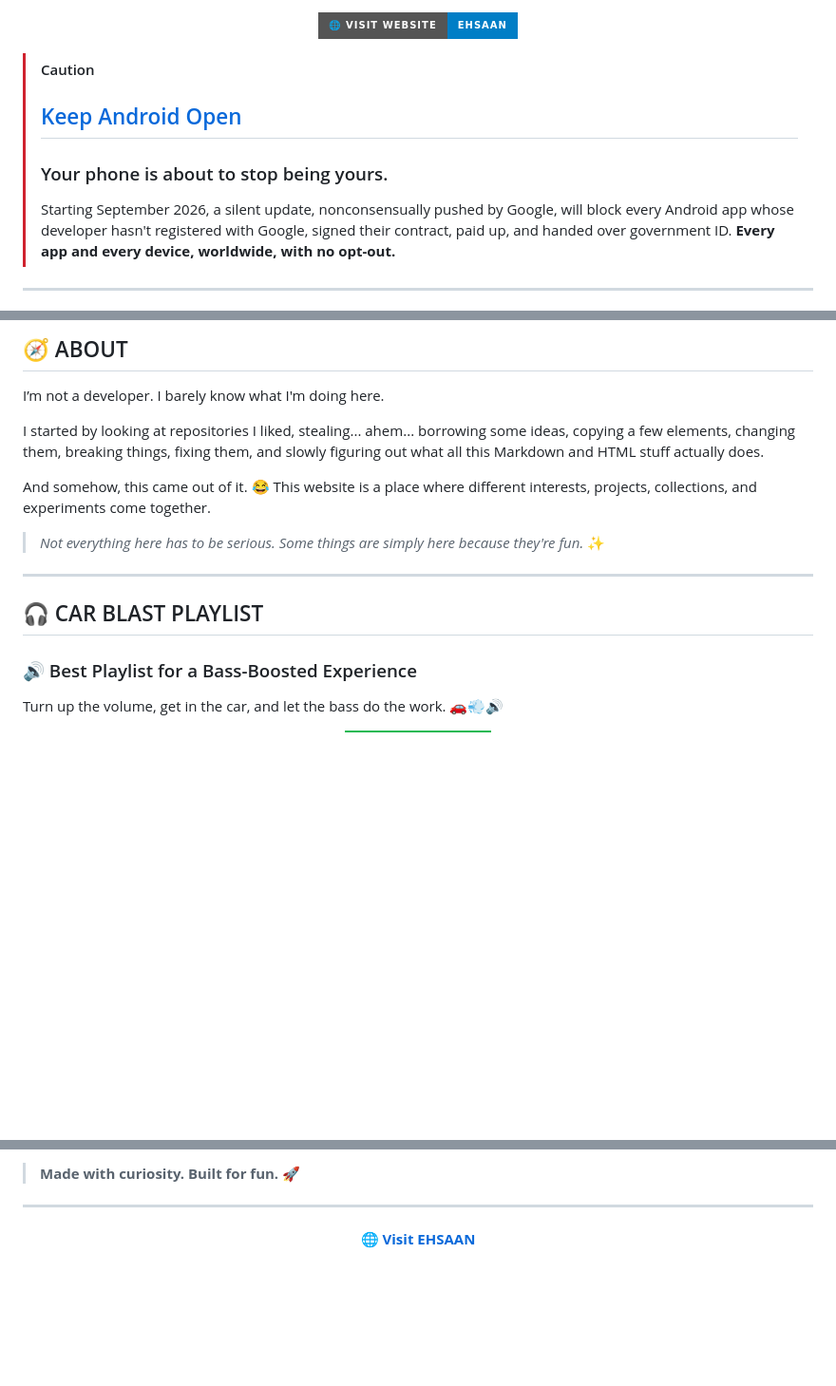
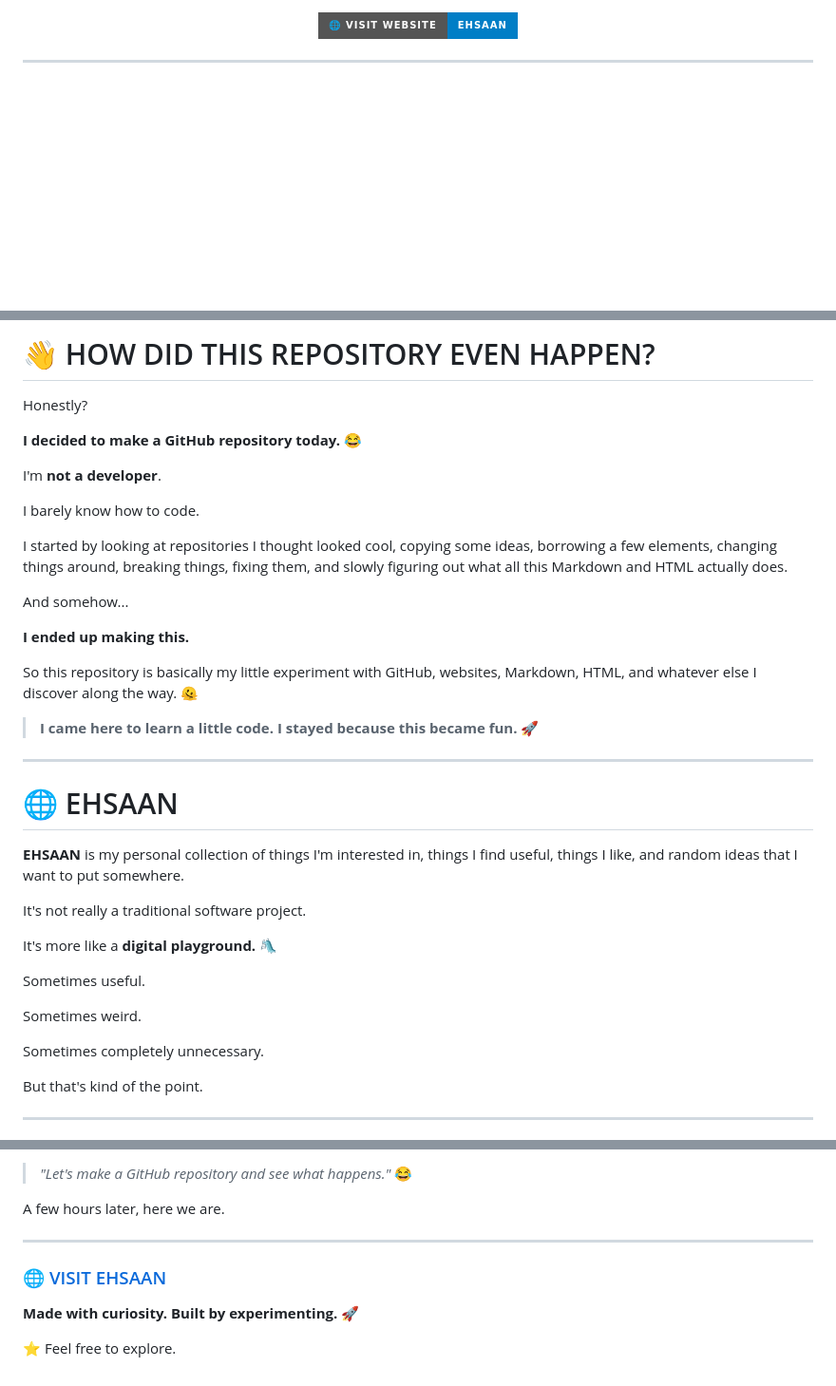
Before and after one commit to worsmon-org/ehsaan-website, a Markdown page: README.md, 3 parts joined by grey strips. Shown at 95% size. Drawn GitHub-style; badges without logos; blank space fills up the shorter version.

```diff
--- a/README.md
+++ b/README.md
@@ -16,11 +14,4 @@
   </a>
 </p>
 
-> [!CAUTION]
-> ## [Keep Android Open](https://keepandroidopen.org/)
-> ###  Your phone is about to stop being yours.
-> Starting September 2026, a silent update, nonconsensually pushed by Google, will block every
-> Android app whose developer hasn't registered with Google, signed their contract, paid up, and
-> handed over government ID.
-> **Every app and every device, worldwide, with no opt-out.**
 ---
@@ -34,19 +18,42 @@
 
-## 🧭 ABOUT
+# 👋 HOW DID THIS REPOSITORY EVEN HAPPEN?
 
-I’m not a developer. I barely know what I'm doing here.
+Honestly?
 
-I started by looking at repositories I liked, stealing... ahem... borrowing some ideas, copying a few elements, changing them, breaking things, fixing them, and slowly figuring out what all this Markdown and HTML stuff actually does.
+**I decided to make a GitHub repository today.** 😂
 
-And somehow, this came out of it. 😂
-This website is a place where different interests, projects, collections, and experiments come together.
+I'm **not a developer**.
 
-> *Not everything here has to be serious. Some things are simply here because they're fun.* ✨
+I barely know how to code.
+
+I started by looking at repositories I thought looked cool, copying some ideas, borrowing a few elements, changing things around, breaking things, fixing them, and slowly figuring out what all this Markdown and HTML actually does.
+
+And somehow...
+
+**I ended up making this.**
+
+So this repository is basically my little experiment with GitHub, websites, Markdown, HTML, and whatever else I discover along the way. 🫠
+
+> **I came here to learn a little code.
+> I stayed because this became fun.** 🚀
 
 ---
 
-## 🎧 CAR BLAST PLAYLIST
+# 🌐 EHSAAN
 
-### 🔊 Best Playlist for a Bass-Boosted Experience
+**EHSAAN** is my personal collection of things I'm interested in, things I find useful, things I like, and random ideas that I want to put somewhere.
 
-Turn up the volume, get in the car, and let the bass do the work. 🚗💨🔊
+It's not really a traditional software project.
+
+It's more like a **digital playground.** 🛝
+
+Sometimes useful.
+
+Sometimes weird.
+
+Sometimes completely unnecessary.
+
+But that's kind of the point.
+
+---
+
@@ -140,9 +201,16 @@ Just someone exploring the internet, building things, collecting things, and hav
 
-> **Made with curiosity. Built for fun. 🚀**
+> *"Let's make a GitHub repository and see what happens."* 😂
+
+A few hours later, here we are.
 
 ---
 
 <p align="center">
-  <a href="https://ehsaan.odoo.com">
-    🌐 <strong>Visit EHSAAN</strong>
-  </a>
+
+### 🌐 [VISIT EHSAAN](https://ehsaan.odoo.com)
+
+**Made with curiosity. Built by experimenting. 🚀**
+
+⭐ Feel free to explore.
+
+</p>
```
Also changed, not shown: other parts of README.md (+71 -26 lines).
